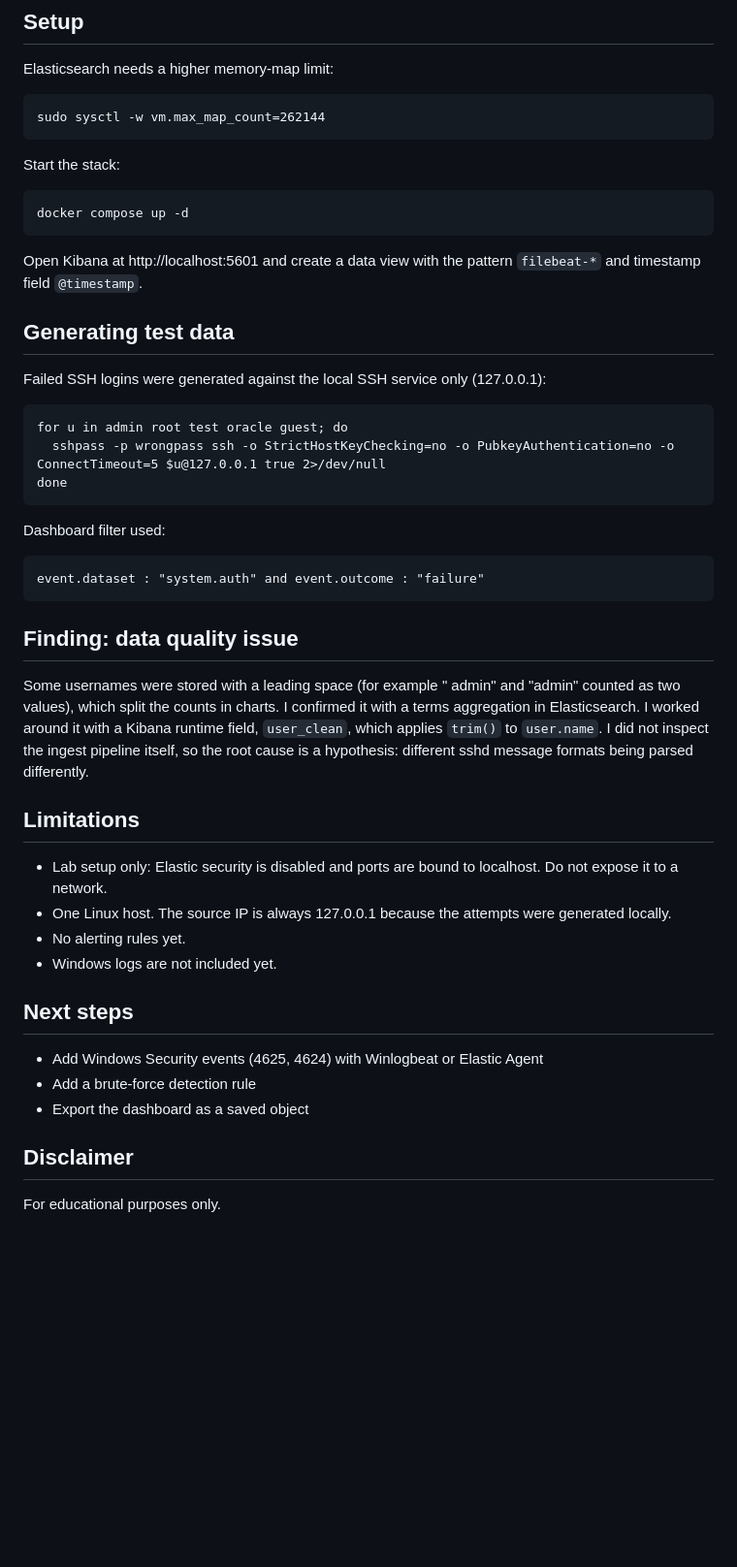
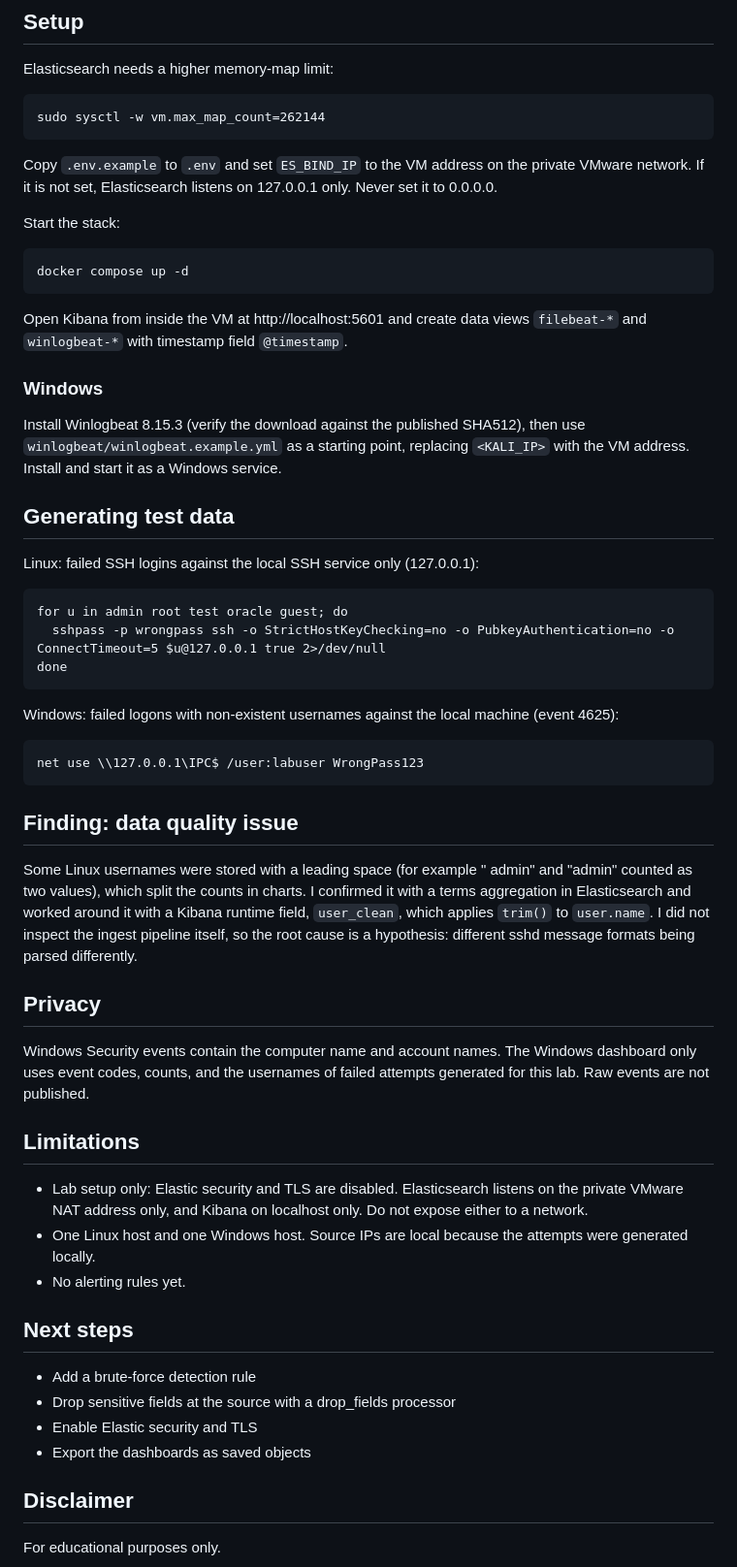
Before and after one commit to abbasol/mini-siem-elastic, a Markdown page: README.md, the part around one of its changes. Shown at 97% size. Drawn GitHub-style; blank space fills up the shorter version.

```diff
--- a/README.md
+++ b/README.md
@@ -31,40 +37,50 @@ Elasticsearch needs a higher memory-map limit:
 
     sudo sysctl -w vm.max_map_count=262144
 
+Copy `.env.example` to `.env` and set `ES_BIND_IP` to the VM address on the private VMware network. If it is not set, Elasticsearch listens on 127.0.0.1 only. Never set it to 0.0.0.0.
+
 Start the stack:
 
     docker compose up -d
 
-Open Kibana at http://localhost:5601 and create a data view with the pattern `filebeat-*` and timestamp field `@timestamp`.
+Open Kibana from inside the VM at http://localhost:5601 and create data views `filebeat-*` and `winlogbeat-*` with timestamp field `@timestamp`.
+
+### Windows
+
+Install Winlogbeat 8.15.3 (verify the download against the published SHA512), then use `winlogbeat/winlogbeat.example.yml` as a starting point, replacing `<KALI_IP>` with the VM address. Install and start it as a Windows service.
 
 ## Generating test data
 
-Failed SSH logins were generated against the local SSH service only (127.0.0.1):
+Linux: failed SSH logins against the local SSH service only (127.0.0.1):
 
     for u in admin root test oracle guest; do
       sshpass -p wrongpass ssh -o StrictHostKeyChecking=no -o PubkeyAuthentication=no -o ConnectTimeout=5 $u@127.0.0.1 true 2>/dev/null
     done
 
-Dashboard filter used:
+Windows: failed logons with non-existent usernames against the local machine (event 4625):
 
-    event.dataset : "system.auth" and event.outcome : "failure"
+    net use \\127.0.0.1\IPC$ /user:labuser WrongPass123
 
 ## Finding: data quality issue
 
-Some usernames were stored with a leading space (for example " admin" and "admin" counted as two values), which split the counts in charts. I confirmed it with a terms aggregation in Elasticsearch. I worked around it with a Kibana runtime field, `user_clean`, which applies `trim()` to `user.name`. I did not inspect the ingest pipeline itself, so the root cause is a hypothesis: different sshd message formats being parsed differently.
+Some Linux usernames were stored with a leading space (for example " admin" and "admin" counted as two values), which split the counts in charts. I confirmed it with a terms aggregation in Elasticsearch and worked around it with a Kibana runtime field, `user_clean`, which applies `trim()` to `user.name`. I did not inspect the ingest pipeline itself, so the root cause is a hypothesis: different sshd message formats being parsed differently.
+
+## Privacy
+
+Windows Security events contain the computer name and account names. The Windows dashboard only uses event codes, counts, and the usernames of failed attempts generated for this lab. Raw events are not published.
 
 ## Limitations
 
-- Lab setup only: Elastic security is disabled and ports are bound to localhost. Do not expose it to a network.
-- One Linux host. The source IP is always 127.0.0.1 because the attempts were generated locally.
+- Lab setup only: Elastic security and TLS are disabled. Elasticsearch listens on the private VMware NAT address only, and Kibana on localhost only. Do not expose either to a network.
+- One Linux host and one Windows host. Source IPs are local because the attempts were generated locally.
 - No alerting rules yet.
-- Windows logs are not included yet.
 
 ## Next steps
 
-- Add Windows Security events (4625, 4624) with Winlogbeat or Elastic Agent
 - Add a brute-force detection rule
-- Export the dashboard as a saved object
+- Drop sensitive fields at the source with a drop_fields processor
+- Enable Elastic security and TLS
+- Export the dashboards as saved objects
 
 ## Disclaimer
 
```
Also changed, not shown: other parts of README.md (+15 -9 lines), docs/screenshots/windows-dashboard.png (added), 3 other files.
